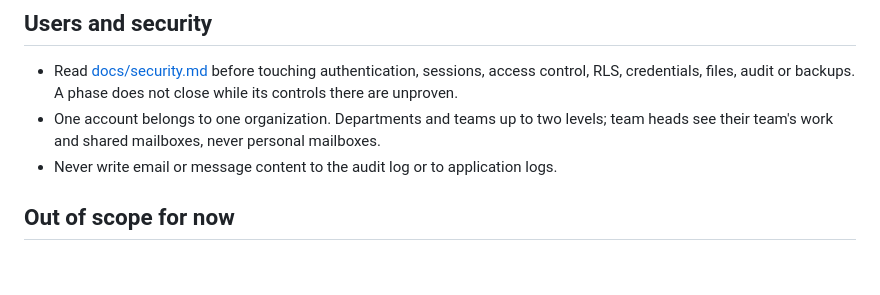
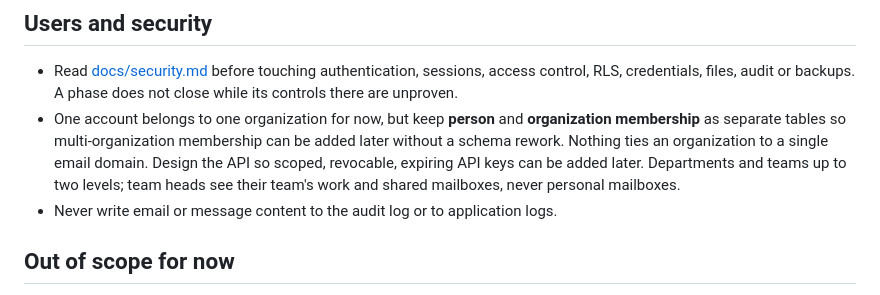
Before and after one commit to fernandomozone/maat, a Markdown page: AGENTS.md, the part around the change. GitHub-like rendering; blank space fills up the shorter version.

```diff
--- a/AGENTS.md
+++ b/AGENTS.md
@@ -31,7 +31,7 @@ Build order: follow the phases in [docs/roadmap.md](docs/roadmap.md), one at a t
 ## Users and security
 
 - Read [docs/security.md](docs/security.md) before touching authentication, sessions, access control, RLS, credentials, files, audit or backups. A phase does not close while its controls there are unproven.
-- One account belongs to one organization. Departments and teams up to two levels; team heads see their team's work and shared mailboxes, never personal mailboxes.
+- One account belongs to one organization for now, but keep **person** and **organization membership** as separate tables so multi-organization membership can be added later without a schema rework. Nothing ties an organization to a single email domain. Design the API so scoped, revocable, expiring API keys can be added later. Departments and teams up to two levels; team heads see their team's work and shared mailboxes, never personal mailboxes.
 - Never write email or message content to the audit log or to application logs.
 
 ## Out of scope for now
```
Also changed, not shown: docs/vision-and-decisions.md (+10 -2 lines).
